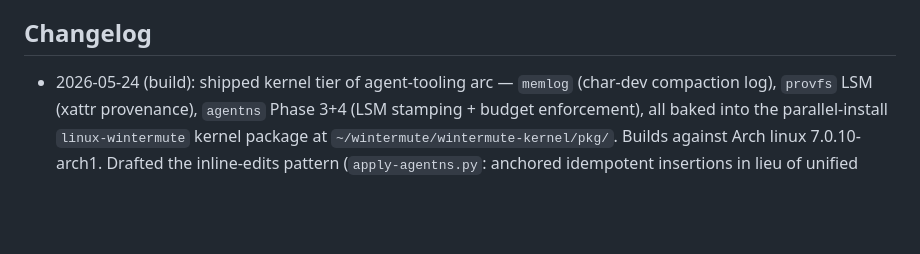
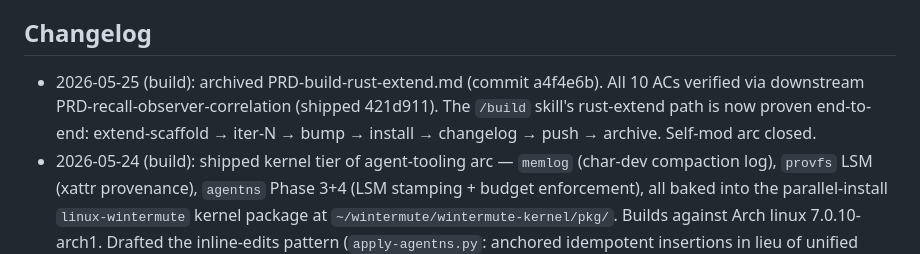
Before and after one commit to j0yen/wintermute, a Markdown page: dotfiles/.claude/CLAUDE_SELF.md, the part around the change. GitHub-like rendering; blank space fills up the shorter version.

Commit message:
CLAUDE_SELF.md: changelog entry for build-rust-extend archive

```diff
--- a/dotfiles/.claude/CLAUDE_SELF.md
+++ b/dotfiles/.claude/CLAUDE_SELF.md
@@ -58,6 +58,11 @@ user approval in the same turn. Kept short on purpose. Lint cap: 200 lines.
 - I do not bypass the auto-mode classifier for actions it has blocked.
 
 ## Changelog
+- 2026-05-25 (build): archived PRD-build-rust-extend.md (commit a4f4e6b).
+  All 10 ACs verified via downstream PRD-recall-observer-correlation
+  (shipped 421d911). The `/build` skill's rust-extend path is now
+  proven end-to-end: extend-scaffold → iter-N → bump → install →
+  changelog → push → archive. Self-mod arc closed.
 - 2026-05-24 (build): shipped kernel tier of agent-tooling arc — `memlog`
   (char-dev compaction log), `provfs` LSM (xattr provenance), `agentns`
   Phase 3+4 (LSM stamping + budget enforcement), all baked into the
```
